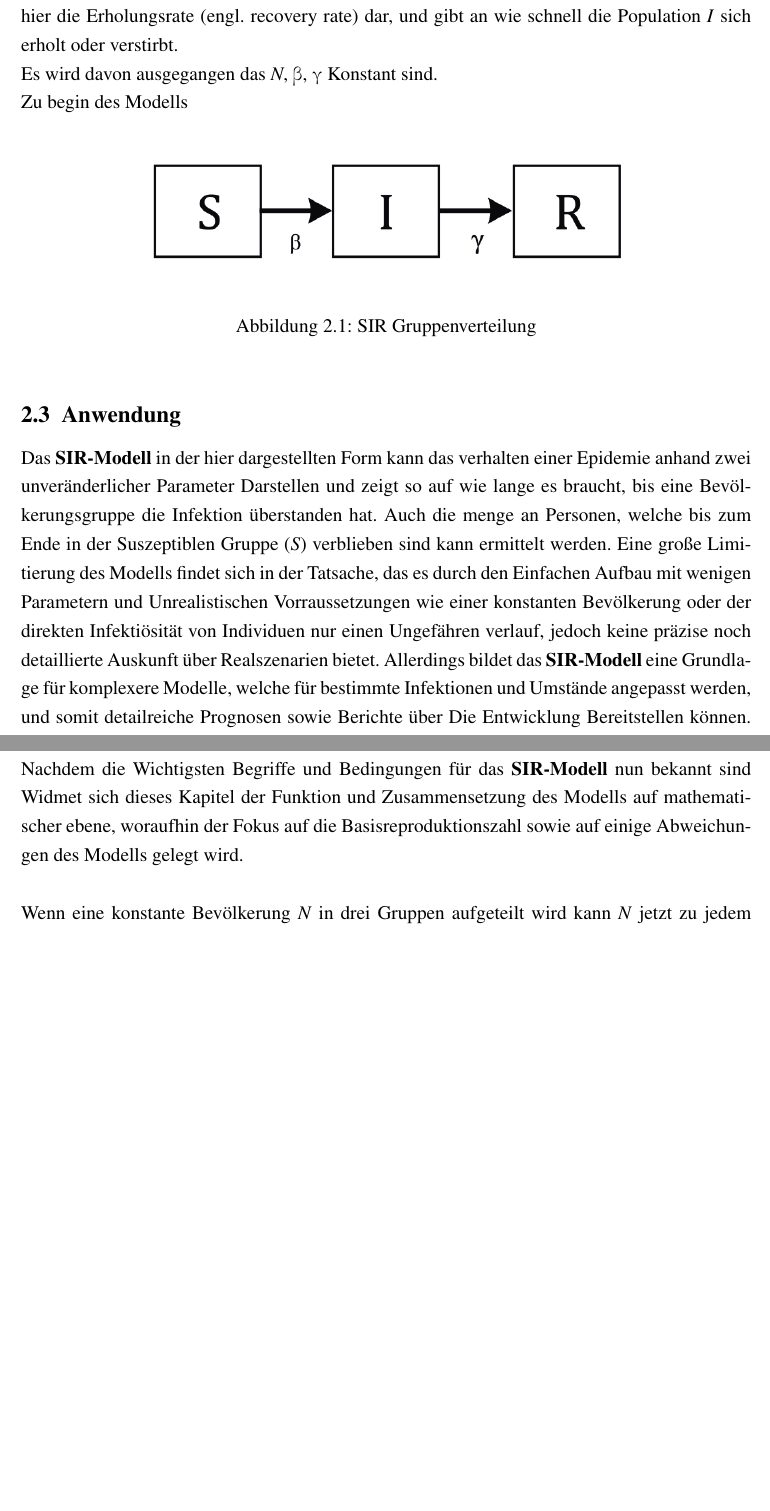
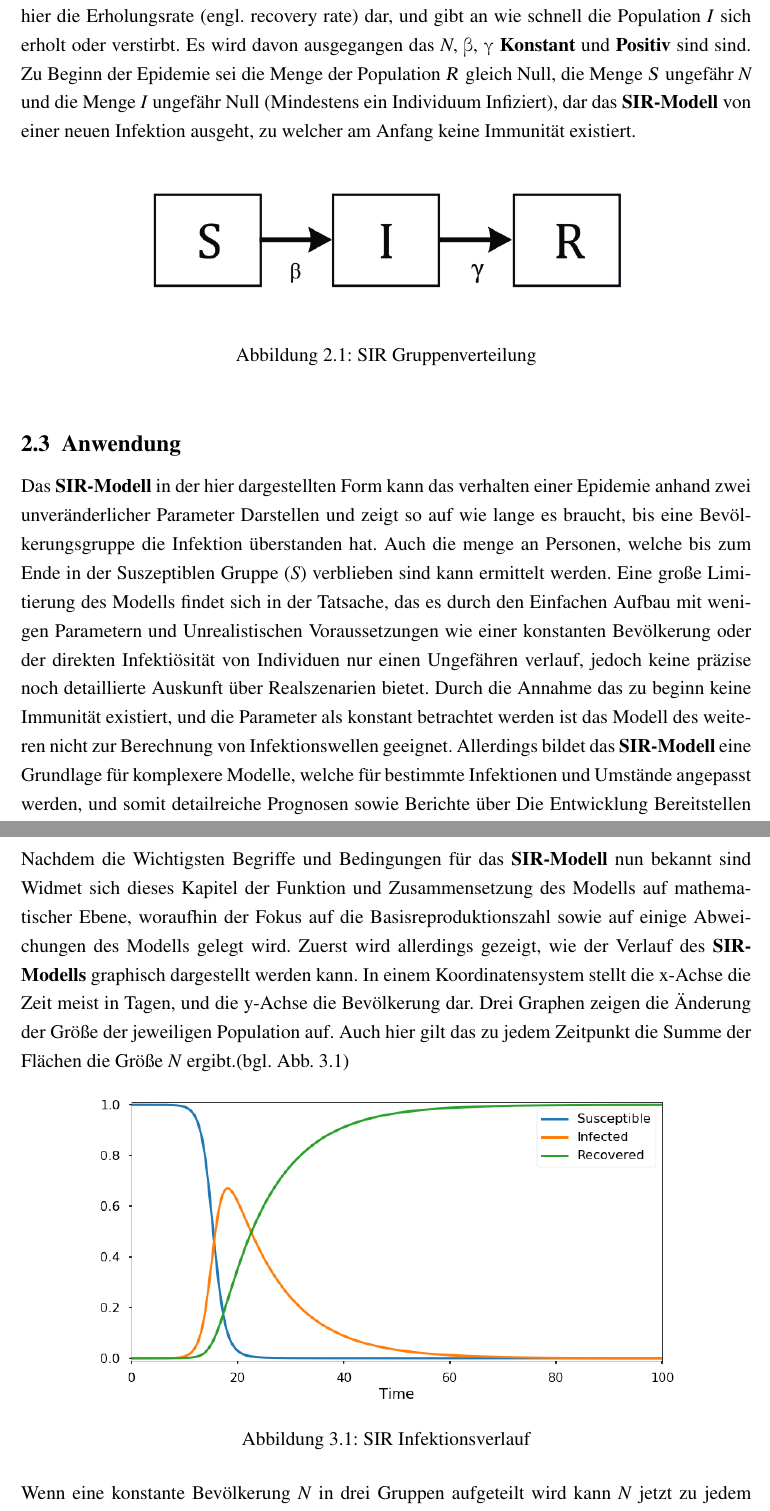
Before and after one commit to ValkLikeVolcano/SeminarArbeit-SIRModell, a LaTeX document (SIR-Modell/main.tex): two parts of pages 5 and 6 of 10, joined at a grey line, cut so that both start at the same text, the shorter picture padded with empty space. Compiled offline with pdfLaTeX.

Commit message:
Grafische darstellung

```diff
--- a/SIR-Modell/main.tex
+++ b/SIR-Modell/main.tex
@@ -109,10 +109,8 @@ Wobei (\textit{S}) alle Infizierbaren Individuen, (\textit{I}) alle Infizierten
 Alle Populationen Interagieren untereinander mit der selben Wahrscheinlichkeit die von nur zwei Parametern beta (\textbeta) und gamma (\textgamma) Beeinflusst wird.
 \textbeta \space steht hier für die Übertragungsrate (engl. transmission rate) welche angibt, wie schnell Individuen der Suszeptiblen Population in die Infizierte Population übergehen.
 \textgamma \space hingegen stellt hier die Erholungsrate (engl. recovery rate) dar, und gibt an wie schnell die Population \textit{I} sich erholt oder verstirbt.
-
-Es wird davon ausgegangen das \textit{N}, \textbeta, \textgamma \space Konstant sind.
-
-Zu begin des Modells
+Es wird davon ausgegangen das \textit{N}, \textbeta, \textgamma \space \textbf{Konstant} und \textbf{Positiv} sind sind.
+Zu Beginn der Epidemie sei die Menge der Population \textsl{R} gleich Null, die Menge \textsl{S} ungefähr \textit{N} und die Menge \textit{I} ungefähr Null (Mindestens ein Individuum Infiziert), dar das \textbf{SIR-Modell} von einer neuen Infektion ausgeht, zu welcher am Anfang keine Immunität existiert.
 
 	\begin{figure}[h]
 	\centering
@@ -125,8 +123,8 @@ Zu begin des Modells
 \subsection{Anwendung}
 
 Das \textbf{SIR-Modell} in der hier dargestellten Form kann das verhalten einer Epidemie anhand zwei unveränderlicher Parameter Darstellen und zeigt so auf wie lange es braucht, bis eine Bevölkerungsgruppe die Infektion überstanden hat. Auch die menge an Personen, welche bis zum Ende in der Suszeptiblen Gruppe (\textit{S}) verblieben sind kann ermittelt werden.
-Eine große Limitierung des Modells findet sich in der Tatsache, das es durch den Einfachen Aufbau mit wenigen Parametern und Unrealistischen Vorraussetzungen wie einer konstanten Bevölkerung oder der direkten Infektiösität von Individuen nur einen Ungefähren verlauf, jedoch keine präzise noch detaillierte Auskunft über Realszenarien bietet.
-%Wellen
+Eine große Limitierung des Modells findet sich in der Tatsache, das es durch den Einfachen Aufbau mit wenigen Parametern und Unrealistischen Voraussetzungen wie einer konstanten Bevölkerung oder der direkten Infektiösität von Individuen nur einen Ungefähren verlauf, jedoch keine präzise noch detaillierte Auskunft über Realszenarien bietet.
+Durch die Annahme das zu beginn keine Immunität existiert, und die Parameter als konstant betrachtet werden ist das Modell des weiteren nicht zur Berechnung von Infektionswellen geeignet.
 Allerdings bildet das \textbf{SIR-Modell} eine Grundlage für komplexere Modelle, welche für bestimmte Infektionen und Umstände angepasst werden, und somit detailreiche Prognosen sowie Berichte über Die Entwicklung Bereitstellen können.
 So wird beispielsweise in \textsl{"The SIR Model with Vital Dynamics"} \cite[s.132]{5} durch hinzufügen von Parametern für Geburten und Tode die Gesamtbevölkerung als Dynamisch Betrachtet, was bereits näher an ein Realbeispiel herankommt.
 Dieses Modell wird in \textsl{3.3} Genauer Beschrieben.\\
@@ -134,13 +132,19 @@ Zusätzlich können die Gruppen erweitert oder entfernt werden, was dann zu Mode
 \textbf{SIRS-Modell}, welches eine erneute Infektion ermöglicht, dem \textbf{SEIR-Modell}, welches eine Personengruppe hinzufügt die Infiziert wurde, jedoch noch nicht ansteckend ist(\textit{E}: Exposed) oder dem \textbf{SI-Modell}, in welchem Individuen keine Immunität aufbauen, führen kann.
 
 Eine weiterer Anwendungsgrund des Modells ist die Bestimmung der Basisreproduktionszahl (siehe \textsl{3.2}), welche angibt, ob sich eine Infektion zu einer Epidemie entwickelt, sich Endemisch hält oder auf Dauer ausstirbt. \cite[vgl.]{2}
-So ist das Modell als solches zwar nur als ein Mathematisches Idealverhältnis einer Epidemie von nutzen, doch ist es ein Essenzieller teil der Modernen Infektionsepidemiologie welches von Forschen auf der Ganzen Welt dafür genutzt wird, Virale Krankheiten zu dokumentieren und den Ausbruch in eine Epidemie zu verhindern.\cite[vgl. s.3]{3}
+So ist das Modell als solches zwar nur als ein Mathematisches Idealverhältnis einer Epidemie von nutzen, doch ist es ein Essenzieller teil der Modernen Infektionsepidemiologie welches von Forschen auf der Ganzen Welt dafür genutzt wird, Virale Krankheiten zu dokumentieren und den Ausbruch in eine Epidemie zu verhindern. \cite[vgl. s.3]{3}
 %----------------------------------------------------------------------------------------
 
 \section{Mathematischer Aufbau}
 
-Nachdem die Wichtigsten Begriffe und Bedingungen für das \textbf{SIR-Modell} nun bekannt sind Widmet sich dieses Kapitel der Funktion und Zusammensetzung des Modells auf mathematischer ebene, woraufhin der Fokus auf die Basisreproduktionszahl sowie auf einige Abweichungen des Modells gelegt wird.\\
-\\
+Nachdem die Wichtigsten Begriffe und Bedingungen für das \textbf{SIR-Modell} nun bekannt sind Widmet sich dieses Kapitel der Funktion und Zusammensetzung des Modells auf mathematischer Ebene, woraufhin der Fokus auf die Basisreproduktionszahl sowie auf einige Abweichungen des Modells gelegt wird. Zuerst wird allerdings gezeigt, wie der Verlauf des \textbf{SIR-Modells} graphisch dargestellt werden kann. In einem Koordinatensystem stellt die x-Achse die Zeit meist in Tagen, und die y-Achse die Bevölkerung dar. Drei Graphen zeigen die Änderung der Größe der jeweiligen Population auf. Auch hier gilt das zu jedem Zeitpunkt die Summe der Flächen die Größe \textit{N} ergibt.(bgl. Abb. 3.1)
+
+	\begin{figure}[h]
+	\centering
+	\includegraphics[width=0.8\columnwidth]{SIR-model-graph.png}
+	\caption{SIR Infektionsverlauf}
+	\end{figure}
+
 Wenn eine konstante Bevölkerung \textit{N} in drei Gruppen aufgeteilt wird kann \textit{N} jetzt zu jedem Zeitpunkt (\textit{t}) folgendermaßen definiert werden:
 \cite{3, 4}
 
```
Also changed, not shown: SIR-Modell/Figures/Sauces.txt (+1 -0 lines), SIR-Modell/Figures/SIR-model-graph.png (added), SIR-Modell/main.bbl (deleted), SIR-Modell/main.pdf, SIR-Modell/main.tex (9 more changed lines), 6 other files.
